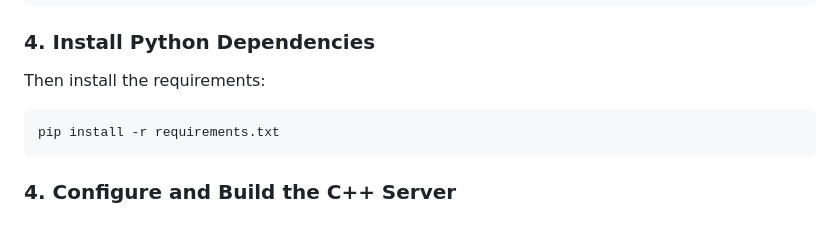
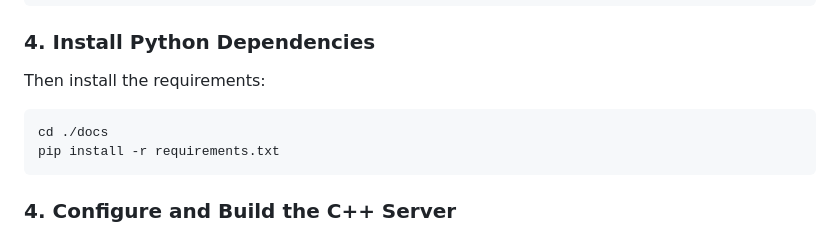
Before and after one commit to markross0328/MultiMediaChat, a Markdown page: docs/README.md, the part around the change. GitHub-like rendering.

````diff
--- a/docs/README.md
+++ b/docs/README.md
@@ -108,6 +108,7 @@ venv\Scripts\activate     # On Windows
 
 Then install the requirements:
 ```bash
+cd ./docs
 pip install -r requirements.txt
 ```
 
````
